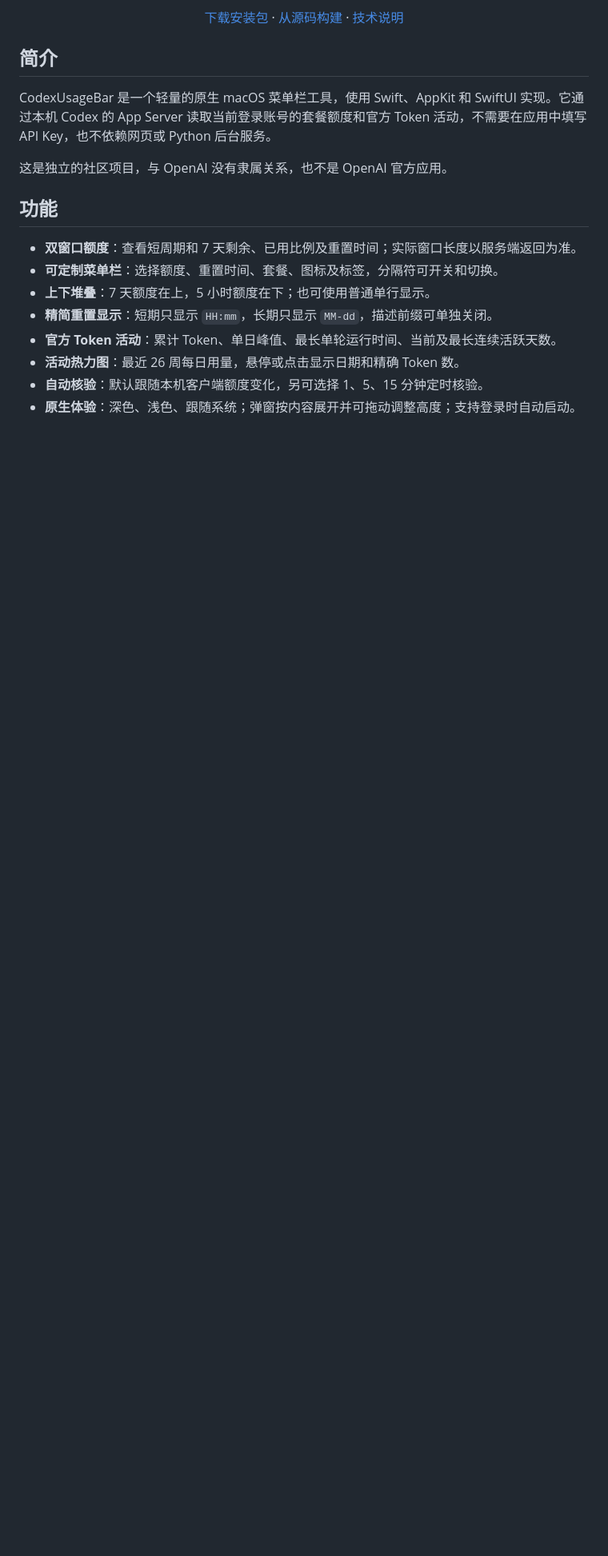
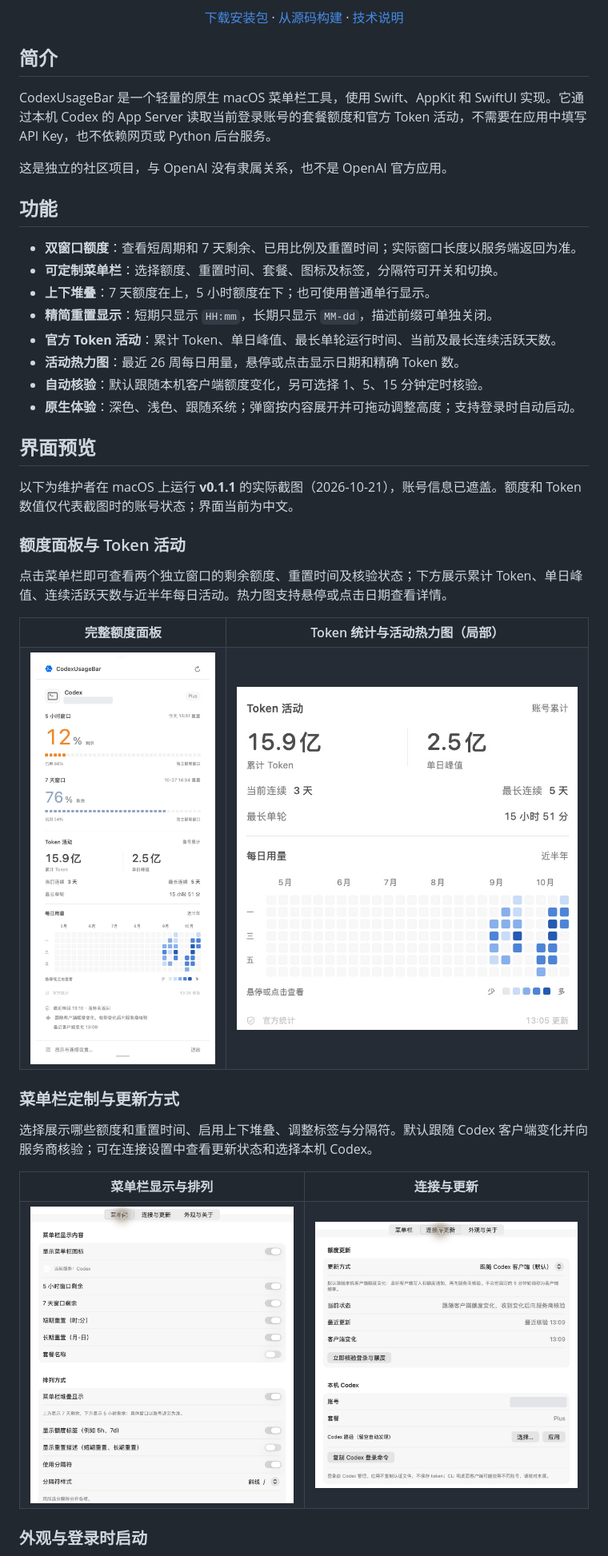
Before and after one commit to 1078302479/codex-usage-bar, a Markdown page: README.md, the part around one of its changes. Shown at 80% size. GitHub-like rendering; pictures changed too: docs/images/screenshots/connection.png (added), docs/images/screenshots/menubar-settings.png (added), docs/images/screenshots/quota-panel.png (added); blank space fills up the shorter version.

```diff
--- a/README.md
+++ b/README.md
@@ -23,3 +23,37 @@ CodexUsageBar 是一个轻量的原生 macOS 菜单栏工具，使用 Swift、Ap
 - **活动热力图**：最近 26 周每日用量，悬停或点击显示日期和精确 Token 数。
 - **自动核验**：默认跟随本机客户端额度变化，另可选择 1、5、15 分钟定时核验。
 - **原生体验**：深色、浅色、跟随系统；弹窗按内容展开并可拖动调整高度；支持登录时自动启动。
+
+## 界面预览
+
+以下为维护者在 macOS 上运行 **v0.1.1** 的实际截图（2026-10-21），账号信息已遮盖。额度和 Token 数值仅代表截图时的账号状态；界面当前为中文。
+
+### 额度面板与 Token 活动
+
+点击菜单栏即可查看两个独立窗口的剩余额度、重置时间及核验状态；下方展示累计 Token、单日峰值、连续活跃天数与近半年每日活动。热力图支持悬停或点击日期查看详情。
+
+<table>
+  <tr>
+    <th>完整额度面板</th>
+    <th>Token 统计与活动热力图（局部）</th>
+  </tr>
+  <tr>
+    <td valign="top"><img src="docs/images/screenshots/quota-panel.png" width="360" alt="CodexUsageBar 实际额度面板：5 小时与 7 天剩余额度、重置时间、Token 统计和热力图"></td>
+    <td valign="top"><img src="docs/images/screenshots/token-activity.png" width="460" alt="Token 累计、单日峰值、连续活跃天数、最长单轮与每日活动热力图"></td>
+  </tr>
+</table>
+
+### 菜单栏定制与更新方式
+
+选择展示哪些额度和重置时间、启用上下堆叠、调整标签与分隔符。默认跟随 Codex 客户端变化并向服务商核验；可在连接设置中查看更新状态和选择本机 Codex。
+
+<table>
+  <tr><th>菜单栏显示与排列</th><th>连接与更新</th></tr>
+  <tr>
+    <td valign="top"><img src="docs/images/screenshots/menubar-settings.png" width="480" alt="菜单栏设置：显示内容、7 天与 5 小时堆叠、标签、重置描述和分隔符"></td>
+    <td valign="top"><img src="docs/images/screenshots/connection.png" width="480" alt="连接与更新设置：跟随客户端、核验状态、账号套餐及 Codex 路径；账号已遮盖"></td>
+  </tr>
+</table>
+
+### 外观与登录时启动
+
```
Also changed, not shown: other parts of README.md (+3 -0 lines), README.en.md (+34 -0 lines), docs/images/screenshots/appearance.png (added).
